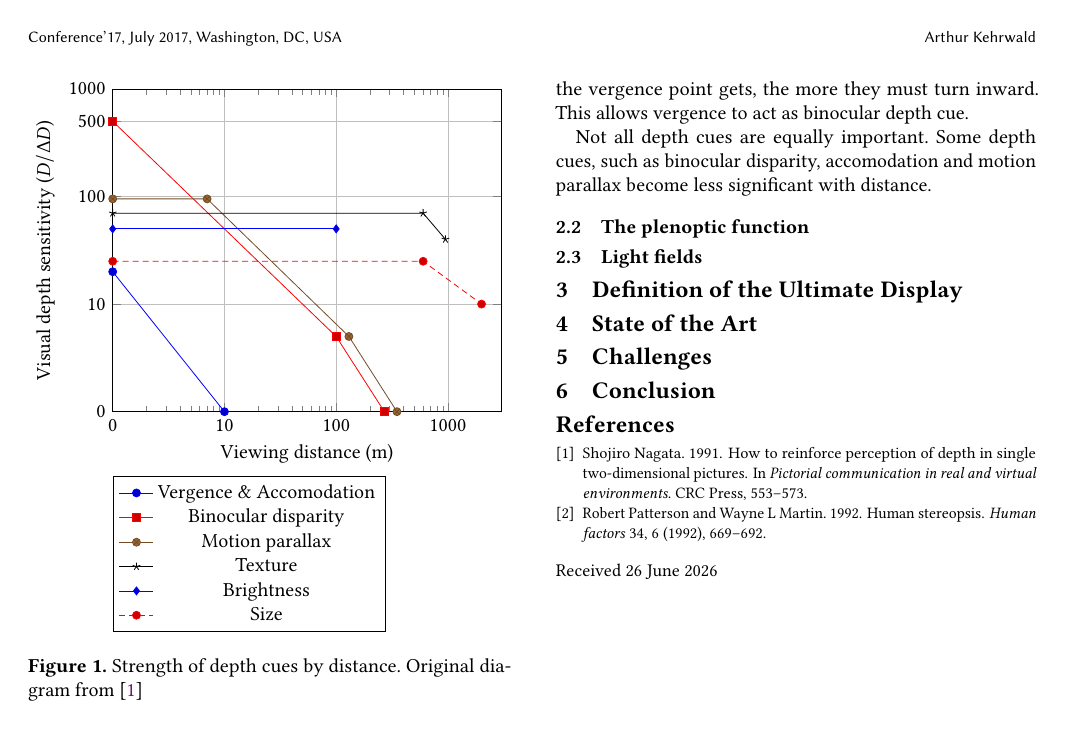
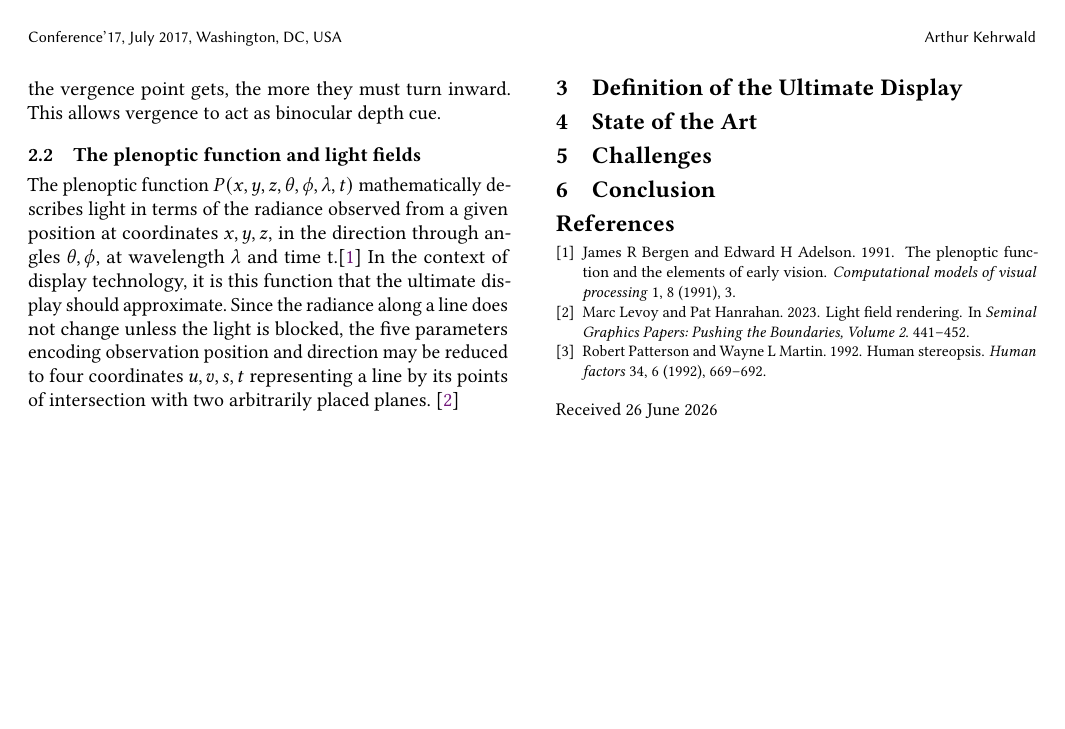
Before and after one commit to arthurkehrwald/ultimate-display, a LaTeX paper (ultimate-display.tex, which reads fundamentals.tex, references.bib): page 2 of 2. Compiled offline with pdfLaTeX.

Commit message:
Plenoptic function

```diff
--- a/fundamentals.tex
+++ b/fundamentals.tex
@@ -13,11 +13,5 @@ Depth perception is typically analyzed in terms of various contributing factors
 \end{center}
 To better understand the requirements for emulating them in a 3D display, depth cues can be divided into four groups according to two criteria. Visual cues arise from the visual stimuli themselves, while oculomotor cues are sensed by proprioceptors in the eye muscles as they work to obtain the best possible view. Binocular cues are extracted from differences between the views seen by the left and the right eye, while monocular cues are inferred from a single view. Visual monocular cues are pictorial cues such as occlusion, linear perspective, texture, shading, and prior knowledge. They are called pictorial cues because most of them can be conveyed by conventional 2D displays, paintings or in print. The exception is motion parallax, which describes the relative motion of objects across the field of view during lateral changes in perspective. The closer an object, the faster it crosses the field of view, since it widens toward the horizon. Retinal disparity, a visual binocular cue, arises from the slight difference in perspective between the left and the right eye. Light originating from the same point in space does not necessarily reach corresponding points on the left and right retinas. A detailed explanation of the geometry is given by Patterson and Martin (1992). \cite{patterson1992human} Accommodation refers to subconscious adjustments made to the optical power of the eyes to obtain a clear view. How much the eye lenses must be stretched to obtain focus depends on the distance of the viewed object. This process functions as a depth cue even when only one eye is used or available, making accommodation a monocular cue. In contrast, vergence is the coordinated movement of the eyeballs to look at an object. For far away vergence points, the sightlines are almost parallel. The closer the vergence point gets, the more they must turn inward. This allows vergence to act as binocular depth cue.
 
-\begin{figure}
-\input{depth-cue-diagram.tex}
-\caption{Strength of depth cues by distance. Original diagram from \cite{nagata1991reinforce}}
-\end{figure}
-
-Not all depth cues are equally important. Some depth cues, such as binocular disparity, accomodation and motion parallax become less significant with distance.
-\subsection{The plenoptic function}
-\subsection{Light fields}
+\subsection{The plenoptic function and light fields}
+The plenoptic function $P(x, y, z, \theta, \phi, \lambda, t)$ mathematically describes light in terms of the radiance observed from a given position at coordinates $x, y, z$, in the direction through angles $\theta, \phi$, at wavelength $\lambda$ and time t.\cite{bergen1991plenoptic} In the context of display technology, it is this function that the ultimate display should approximate. Since the radiance along a line does not change unless the light is blocked, the five parameters encoding observation position and direction may be reduced to four coordinates $u, v, s, t$ representing a line by its points of intersection with two arbitrarily placed planes. \cite{levoy2023light}
--- a/references.bib
+++ b/references.bib
@@ -216,3 +216,12 @@
   year={1991},
   publisher={CRC Press}
 }
+
+@article{bergen1991plenoptic,
+  title={The plenoptic function and the elements of early vision},
+  author={Bergen, James R and Adelson, Edward H},
+  journal={Computational models of visual processing},
+  volume={1},
+  number={8},
+  pages={3},
+  year={1991}
@@ -218,0 +233,4 @@
+  booktitle={Seminal Graphics Papers: Pushing the Boundaries, Volume 2},
+  pages={441--452},
+  year={2023}
+}
```
Also changed, not shown: references.bib (5 more changed lines).
